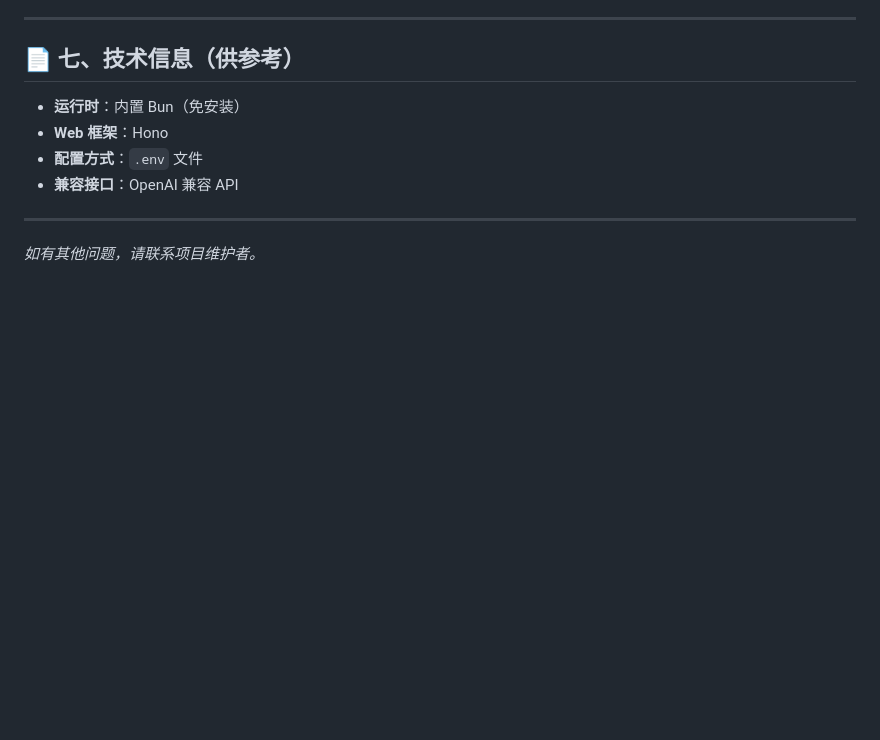
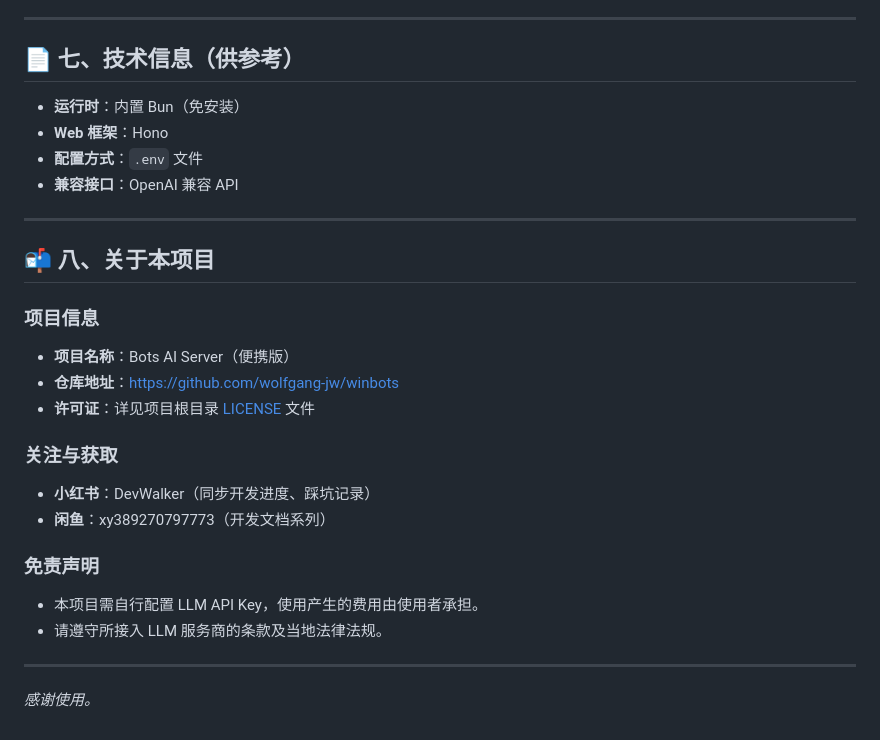
Before and after one commit to wolfgang-jw/winbots, a Markdown page: README.md, the part around the change. Rendered like a GitHub page; blank space fills up the shorter version.

Commit message:
add account info

```diff
--- a/README.md
+++ b/README.md
@@ -192,4 +192,21 @@ LLM_MODEL=deepseek-chat
 
 ---
 
-*如有其他问题，请联系项目维护者。*
+## 📬 八、关于本项目
+
+### 项目信息
+- **项目名称**：Bots AI Server（便携版）
+- **仓库地址**：https://github.com/wolfgang-jw/winbots
+- **许可证**：详见项目根目录 [LICENSE](./LICENSE) 文件
+
+### 关注与获取
+- **小红书**：DevWalker（同步开发进度、踩坑记录）
+- **闲鱼**：xy389270797773（开发文档系列）
+
+### 免责声明
+- 本项目需自行配置 LLM API Key，使用产生的费用由使用者承担。
+- 请遵守所接入 LLM 服务商的条款及当地法律法规。
+
+---
+
+*感谢使用。*
```
